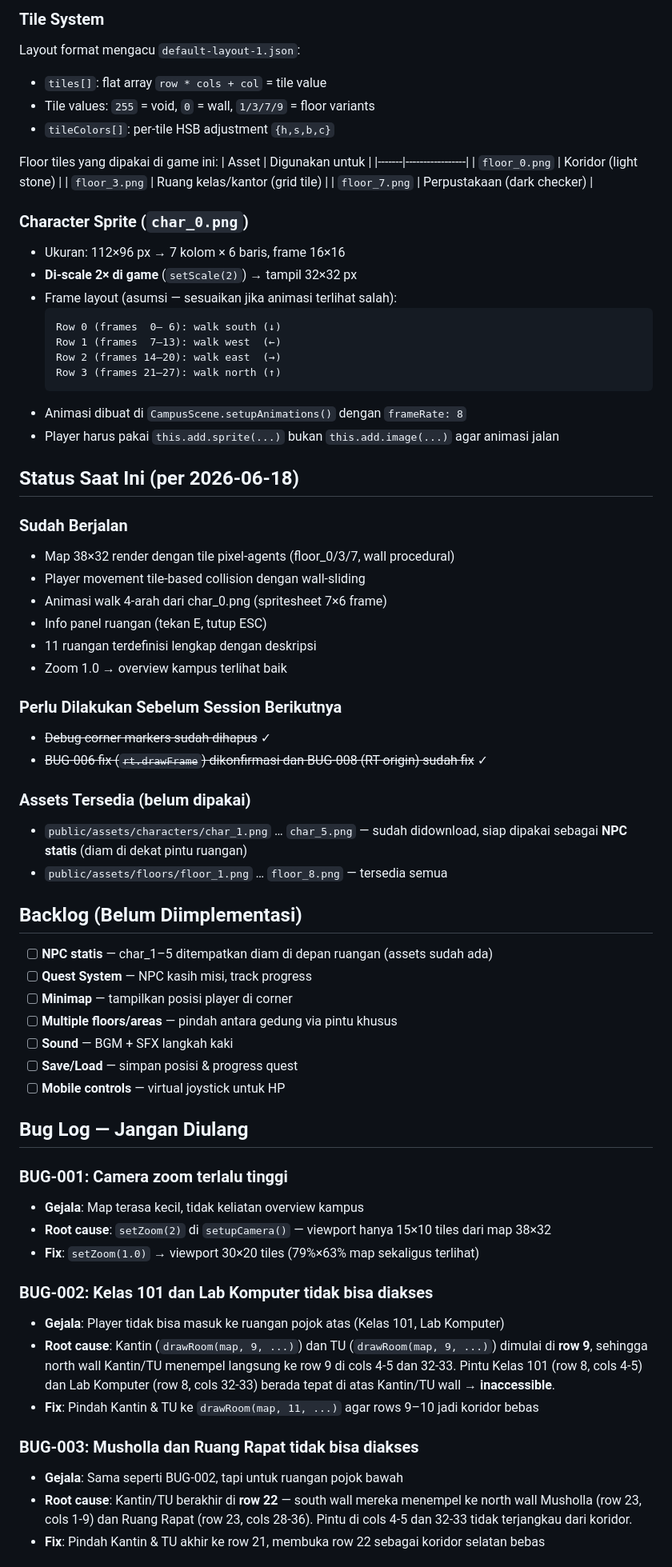
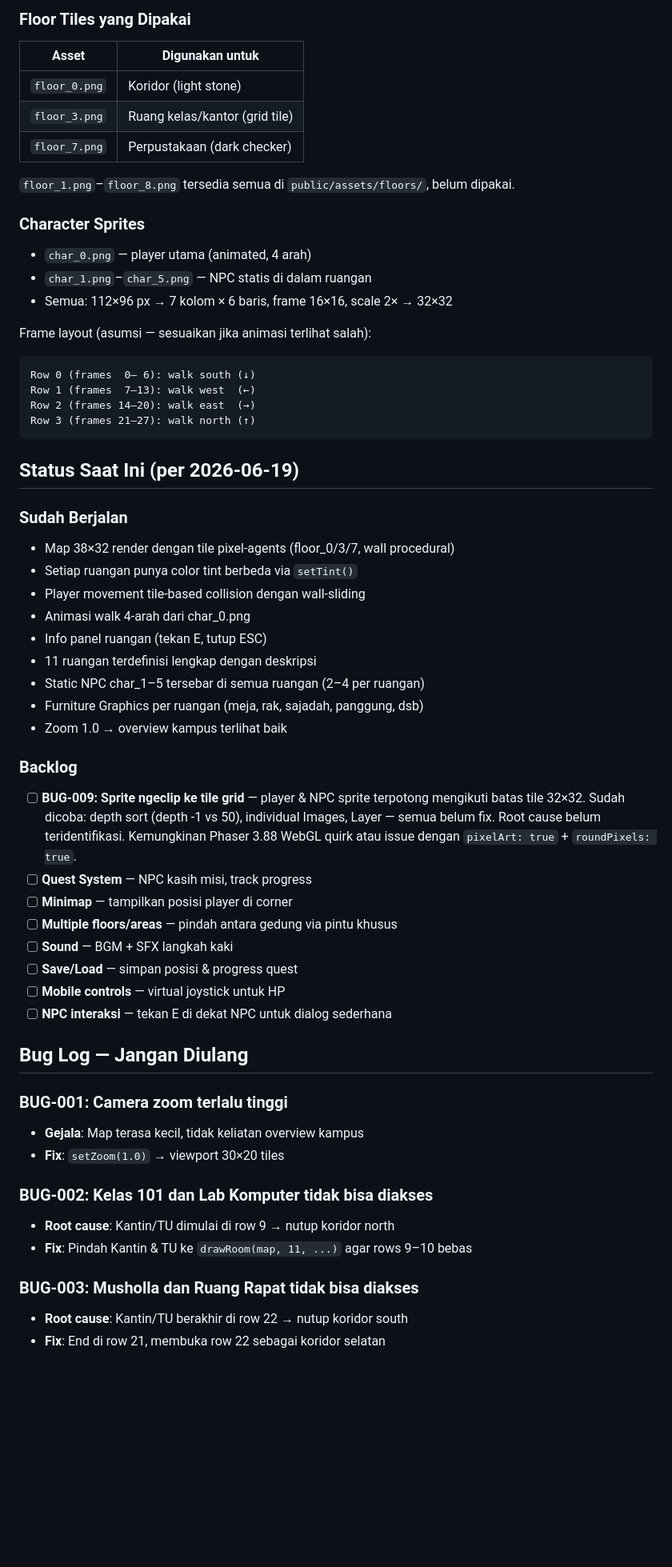
Before and after one commit to drestanto/map-game-proto, a Markdown page: CLAUDE.md, the part around one of its changes. Shown at 80% size. Drawn GitHub-style; blank space fills up the shorter version.

````diff
--- a/CLAUDE.md
+++ b/CLAUDE.md
@@ -91,80 +144,63 @@ Download dengan `curl -sf -o "path/file.png" "https://raw.githubusercontent.com/
 
-### Tile System
-
-Layout format mengacu `default-layout-1.json`:
-- `tiles[]`: flat array `row * cols + col` = tile value
-- Tile values: `255` = void, `0` = wall, `1/3/7/9` = floor variants
-- `tileColors[]`: per-tile HSB adjustment `{h,s,b,c}`
-
-Floor tiles yang dipakai di game ini:
+### Floor Tiles yang Dipakai
 | Asset | Digunakan untuk |
 |-------|-----------------|
 | `floor_0.png` | Koridor (light stone) |
 | `floor_3.png` | Ruang kelas/kantor (grid tile) |
 | `floor_7.png` | Perpustakaan (dark checker) |
 
-### Character Sprite (`char_0.png`)
+`floor_1.png`–`floor_8.png` tersedia semua di `public/assets/floors/`, belum dipakai.
 
-- Ukuran: 112×96 px → 7 kolom × 6 baris, frame 16×16
-- **Di-scale 2× di game** (`setScale(2)`) → tampil 32×32 px
-- Frame layout (asumsi — sesuaikan jika animasi terlihat salah):
-  ```
-  Row 0 (frames  0– 6): walk south (↓)
-  Row 1 (frames  7–13): walk west  (←)
-  Row 2 (frames 14–20): walk east  (→)
-  Row 3 (frames 21–27): walk north (↑)
-  ```
-- Animasi dibuat di `CampusScene.setupAnimations()` dengan `frameRate: 8`
-- Player harus pakai `this.add.sprite(...)` bukan `this.add.image(...)` agar animasi jalan
+### Character Sprites
+- `char_0.png` — player utama (animated, 4 arah)
+- `char_1.png`–`char_5.png` — NPC statis di dalam ruangan
+- Semua: 112×96 px → 7 kolom × 6 baris, frame 16×16, scale 2× → 32×32
 
-## Status Saat Ini (per 2026-06-18)
+Frame layout (asumsi — sesuaikan jika animasi terlihat salah):
+```
+Row 0 (frames  0– 6): walk south (↓)
+Row 1 (frames  7–13): walk west  (←)
+Row 2 (frames 14–20): walk east  (→)
+Row 3 (frames 21–27): walk north (↑)
+```
+
+## Status Saat Ini (per 2026-06-19)
 
 ### Sudah Berjalan
 - Map 38×32 render dengan tile pixel-agents (floor_0/3/7, wall procedural)
+- Setiap ruangan punya color tint berbeda via `setTint()`
 - Player movement tile-based collision dengan wall-sliding
-- Animasi walk 4-arah dari char_0.png (spritesheet 7×6 frame)
+- Animasi walk 4-arah dari char_0.png
 - Info panel ruangan (tekan E, tutup ESC)
 - 11 ruangan terdefinisi lengkap dengan deskripsi
+- Static NPC char_1–5 tersebar di semua ruangan (2–4 per ruangan)
+- Furniture Graphics per ruangan (meja, rak, sajadah, panggung, dsb)
 - Zoom 1.0 → overview kampus terlihat baik
 
-### Perlu Dilakukan Sebelum Session Berikutnya
-- ~~Debug corner markers sudah dihapus~~ ✓
-- ~~BUG-006 fix (`rt.drawFrame`) dikonfirmasi dan BUG-008 (RT origin) sudah fix~~ ✓
-
-### Assets Tersedia (belum dipakai)
-- `public/assets/characters/char_1.png` … `char_5.png` — sudah didownload,
-  siap dipakai sebagai **NPC statis** (diam di dekat pintu ruangan)
-- `public/assets/floors/floor_1.png` … `floor_8.png` — tersedia semua
-
-## Backlog (Belum Diimplementasi)
-
-- [ ] **NPC statis** — char_1–5 ditempatkan diam di depan ruangan (assets sudah ada)
+### Backlog
+- [ ] **BUG-009: Sprite ngeclip ke tile grid** — player & NPC sprite terpotong mengikuti
+  batas tile 32×32. Sudah dicoba: depth sort (depth -1 vs 50), individual Images, Layer —
+  semua belum fix. Root cause belum teridentifikasi. Kemungkinan Phaser 3.88 WebGL quirk
+  atau issue dengan `pixelArt: true` + `roundPixels: true`.
 - [ ] **Quest System** — NPC kasih misi, track progress
 - [ ] **Minimap** — tampilkan posisi player di corner
 - [ ] **Multiple floors/areas** — pindah antara gedung via pintu khusus
 - [ ] **Sound** — BGM + SFX langkah kaki
 - [ ] **Save/Load** — simpan posisi & progress quest
 - [ ] **Mobile controls** — virtual joystick untuk HP
+- [ ] **NPC interaksi** — tekan E di dekat NPC untuk dialog sederhana
 
 ## Bug Log — Jangan Diulang
 
 ### BUG-001: Camera zoom terlalu tinggi
 - **Gejala**: Map terasa kecil, tidak keliatan overview kampus
-- **Root cause**: `setZoom(2)` di `setupCamera()` — viewport hanya 15×10 tiles dari map 38×32
-- **Fix**: `setZoom(1.0)` → viewport 30×20 tiles (79%×63% map sekaligus terlihat)
+- **Fix**: `setZoom(1.0)` → viewport 30×20 tiles
 
 ### BUG-002: Kelas 101 dan Lab Komputer tidak bisa diakses
-- **Gejala**: Player tidak bisa masuk ke ruangan pojok atas (Kelas 101, Lab Komputer)
-- **Root cause**: Kantin (`drawRoom(map, 9, ...)`) dan TU (`drawRoom(map, 9, ...)`) dimulai
-  di **row 9**, sehingga north wall Kantin/TU menempel langsung ke row 9 di cols 4-5 dan 32-33.
-  Pintu Kelas 101 (row 8, cols 4-5) dan Lab Komputer (row 8, cols 32-33) berada tepat di atas
-  Kantin/TU wall → **inaccessible**.
-- **Fix**: Pindah Kantin & TU ke `drawRoom(map, 11, ...)` agar rows 9–10 jadi koridor bebas
+- **Root cause**: Kantin/TU dimulai di row 9 → nutup koridor north
+- **Fix**: Pindah Kantin & TU ke `drawRoom(map, 11, ...)` agar rows 9–10 bebas
 
 ### BUG-003: Musholla dan Ruang Rapat tidak bisa diakses
-- **Gejala**: Sama seperti BUG-002, tapi untuk ruangan pojok bawah
-- **Root cause**: Kantin/TU berakhir di **row 22** — south wall mereka menempel ke north wall
-  Musholla (row 23, cols 1-9) dan Ruang Rapat (row 23, cols 28-36). Pintu di cols 4-5 dan
-  32-33 tidak terjangkau dari koridor.
-- **Fix**: Pindah Kantin & TU akhir ke row 21, membuka row 22 sebagai koridor selatan bebas
+- **Root cause**: Kantin/TU berakhir di row 22 → nutup koridor south
+- **Fix**: End di row 21, membuka row 22 sebagai koridor selatan
 
````
Also changed, not shown: other parts of CLAUDE.md (+97 -68 lines).
